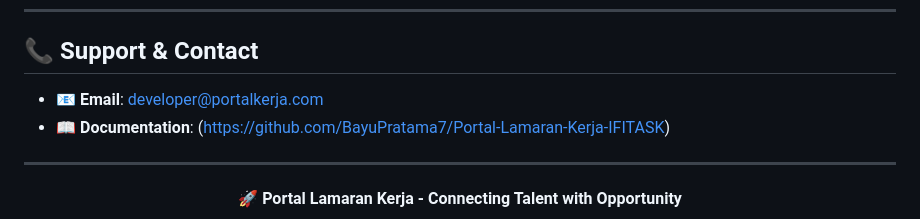
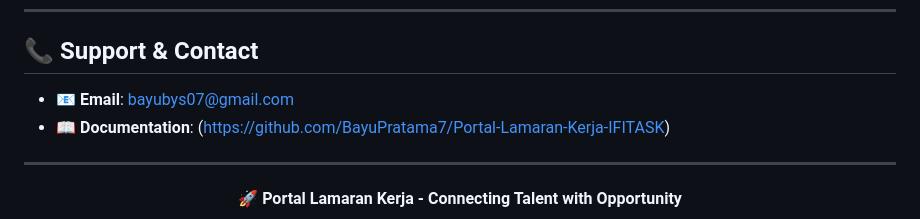
Before and after one commit to BayuPratama7/Portal-Lamaran-Kerja-IFITASK, a Markdown page: README.md, the part around the change. Drawn GitHub-style.

```diff
--- a/README.md
+++ b/README.md
@@ -543,7 +543,7 @@ Kami sangat menghargai kontribusi dari developer lain!
 
 ## 📞 Support & Contact
 
-- 📧 **Email**: developer@portalkerja.com
+- 📧 **Email**: bayubys07@gmail.com
 - 📖 **Documentation**: (https://github.com/BayuPratama7/Portal-Lamaran-Kerja-IFITASK)
 
 ---
```
